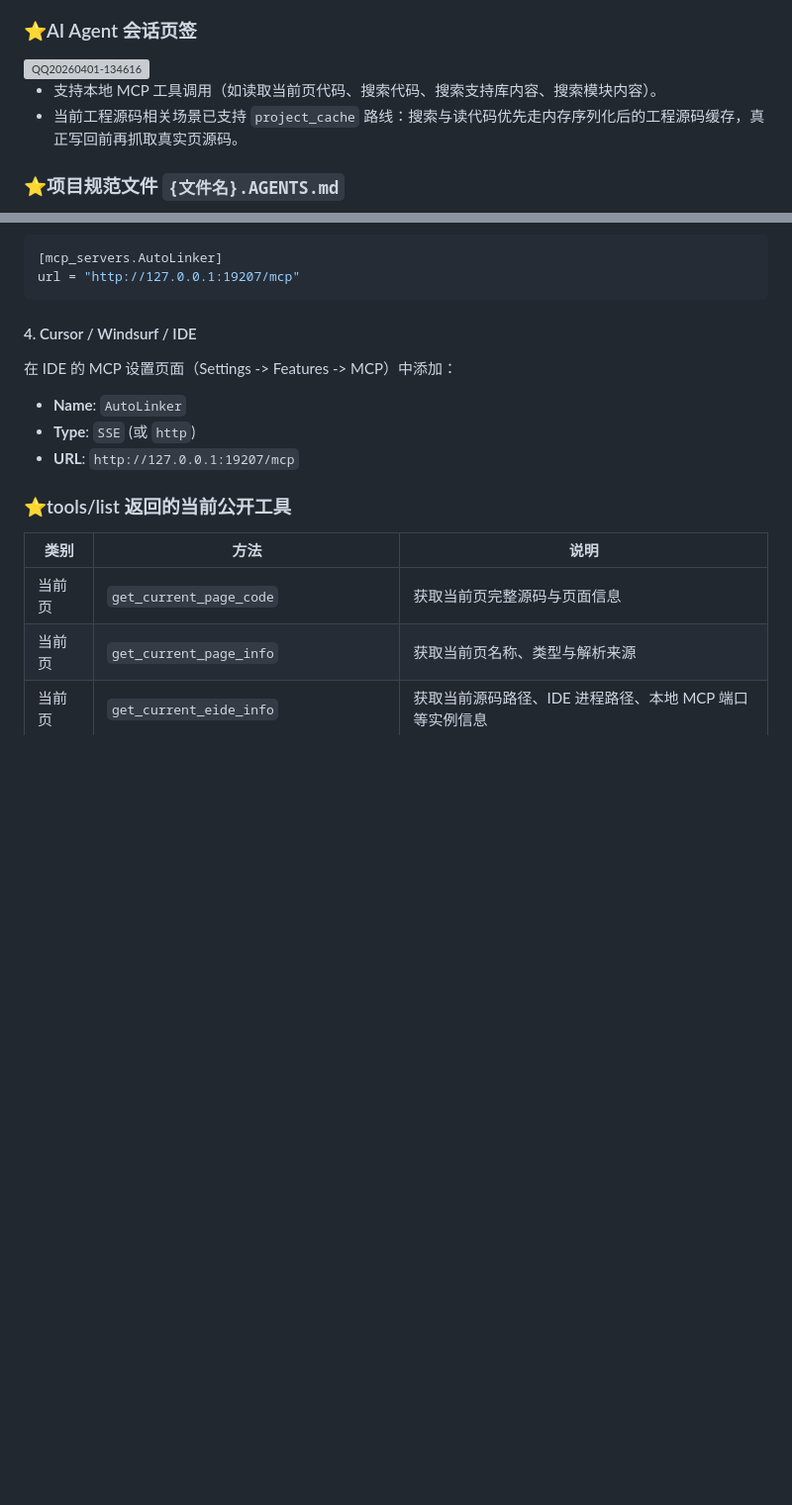
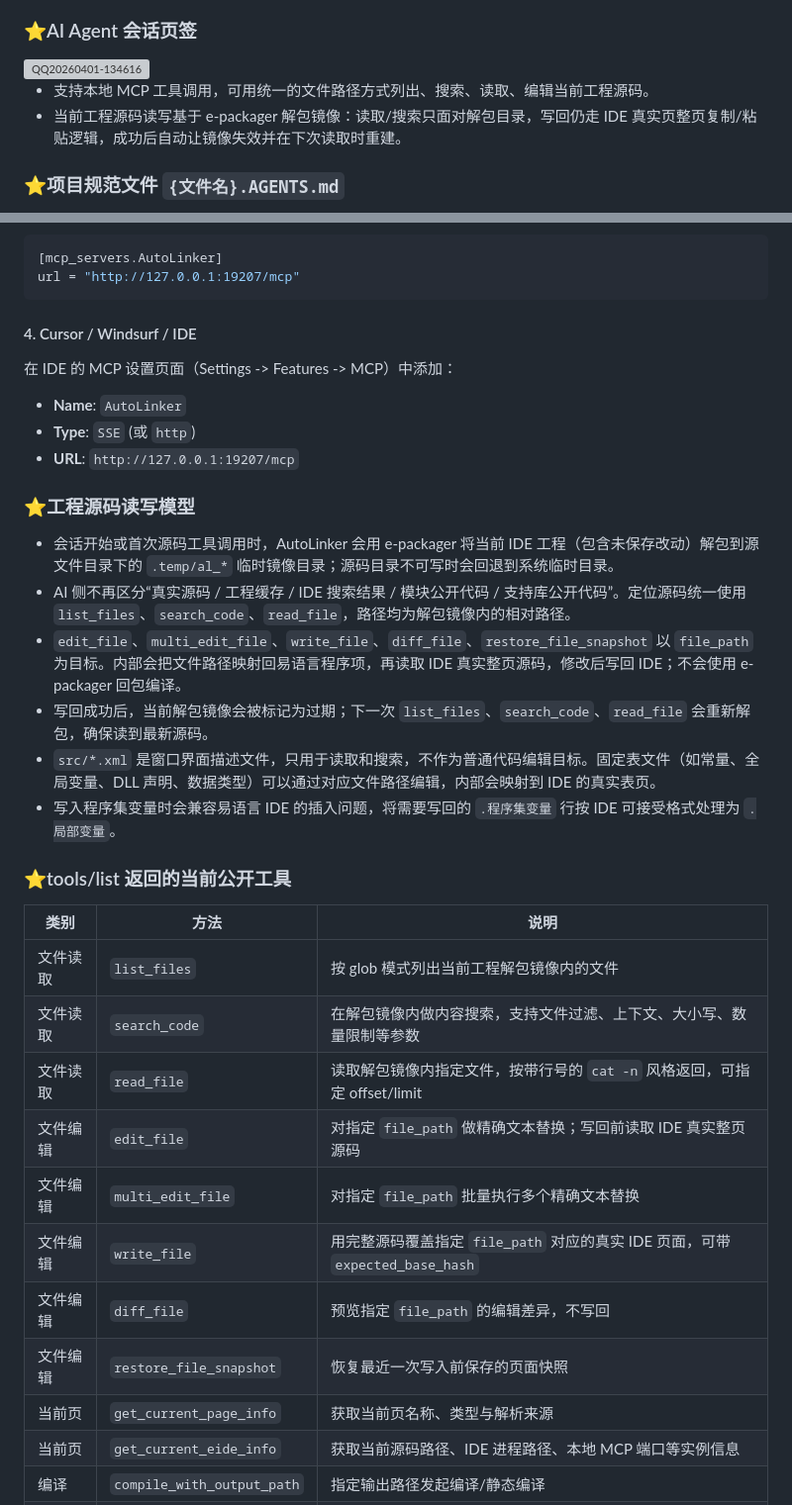
Before and after one commit to aiqinxuancai/AutoLinker, a Markdown page: README.md, 2 parts joined by grey strips. Shown at 99% size. GitHub-like rendering; blank space fills up the shorter version; grey boxes are pictures that could not be loaded.

Commit message:
AutoLinker源码读写模型重构，统一文件操作路径
重构源码读写流程，使用 e-packager 解包工程至临时镜像目录，所有源码操作统一基于镜像内相对路径。写回操作直接作用于 IDE 真实页面，写入后自动失效镜像并重建，保证源码一致性。移除多种源码来源区分，简化操作接口，并完善相关文档说明。

```diff
--- a/README.md
+++ b/README.md
@@ -24,8 +24,8 @@ AutoLinker支持库，通过逆向实现易语言上的AI Agent，即代码全
 
 <img width="989" height="644" alt="QQ20260401-134616" src="https://github.com/user-attachments/assets/7a08de65-5107-4d0e-a6f1-3314cb813d67" />
 
-- 支持本地 MCP 工具调用（如读取当前页代码、搜索代码、搜索支持库内容、搜索模块内容）。
-- 当前工程源码相关场景已支持 `project_cache` 路线：搜索与读代码优先走内存序列化后的工程源码缓存，真正写回前再抓取真实页源码。
+- 支持本地 MCP 工具调用，可用统一的文件路径方式列出、搜索、读取、编辑当前工程源码。
+- 当前工程源码读写基于 e-packager 解包镜像：读取/搜索只面对解包目录，写回仍走 IDE 真实页整页复制/粘贴逻辑，成功后自动让镜像失效并在下次读取时重建。
 
 ### ⭐项目规范文件 `{文件名}.AGENTS.md`
 
@@ -165,10 +165,26 @@ url = "http://127.0.0.1:19207/mcp"
 - **Type**: `SSE` (或 `http`)
 - **URL**: `http://127.0.0.1:19207/mcp`
 
+### ⭐工程源码读写模型
+
+- 会话开始或首次源码工具调用时，AutoLinker 会用 e-packager 将当前 IDE 工程（包含未保存改动）解包到源文件目录下的 `.temp/al_*` 临时镜像目录；源码目录不可写时会回退到系统临时目录。
+- AI 侧不再区分“真实源码 / 工程缓存 / IDE 搜索结果 / 模块公开代码 / 支持库公开代码”。定位源码统一使用 `list_files`、`search_code`、`read_file`，路径均为解包镜像内的相对路径。
+- `edit_file`、`multi_edit_file`、`write_file`、`diff_file`、`restore_file_snapshot` 以 `file_path` 为目标。内部会把文件路径映射回易语言程序项，再读取 IDE 真实整页源码，修改后写回 IDE；不会使用 e-packager 回包编译。
+- 写回成功后，当前解包镜像会被标记为过期；下一次 `list_files`、`search_code`、`read_file` 会重新解包，确保读到最新源码。
+- `src/*.xml` 是窗口界面描述文件，只用于读取和搜索，不作为普通代码编辑目标。固定表文件（如常量、全局变量、DLL 声明、数据类型）可以通过对应文件路径编辑，内部会映射到 IDE 的真实表页。
+- 写入程序集变量时会兼容易语言 IDE 的插入问题，将需要写回的 `.程序集变量` 行按 IDE 可接受格式处理为 `.局部变量`。
+
 ### ⭐tools/list 返回的当前公开工具
 
 | 类别 | 方法 | 说明 |
 | --- | --- | --- |
-| 当前页 | `get_current_page_code` | 获取当前页完整源码与页面信息 |
+| 文件读取 | `list_files` | 按 glob 模式列出当前工程解包镜像内的文件 |
+| 文件读取 | `search_code` | 在解包镜像内做内容搜索，支持文件过滤、上下文、大小写、数量限制等参数 |
+| 文件读取 | `read_file` | 读取解包镜像内指定文件，按带行号的 `cat -n` 风格返回，可指定 offset/limit |
+| 文件编辑 | `edit_file` | 对指定 `file_path` 做精确文本替换；写回前读取 IDE 真实整页源码 |
+| 文件编辑 | `multi_edit_file` | 对指定 `file_path` 批量执行多个精确文本替换 |
+| 文件编辑 | `write_file` | 用完整源码覆盖指定 `file_path` 对应的真实 IDE 页面，可带 `expected_base_hash` |
+| 文件编辑 | `diff_file` | 预览指定 `file_path` 的编辑差异，不写回 |
+| 文件编辑 | `restore_file_snapshot` | 恢复最近一次写入前保存的页面快照 |
 | 当前页 | `get_current_page_info` | 获取当前页名称、类型与解析来源 |
 | 当前页 | `get_current_eide_info` | 获取当前源码路径、IDE 进程路径、本地 MCP 端口等实例信息 |
```
Also changed, not shown: other parts of README.md (+0 -34 lines).
